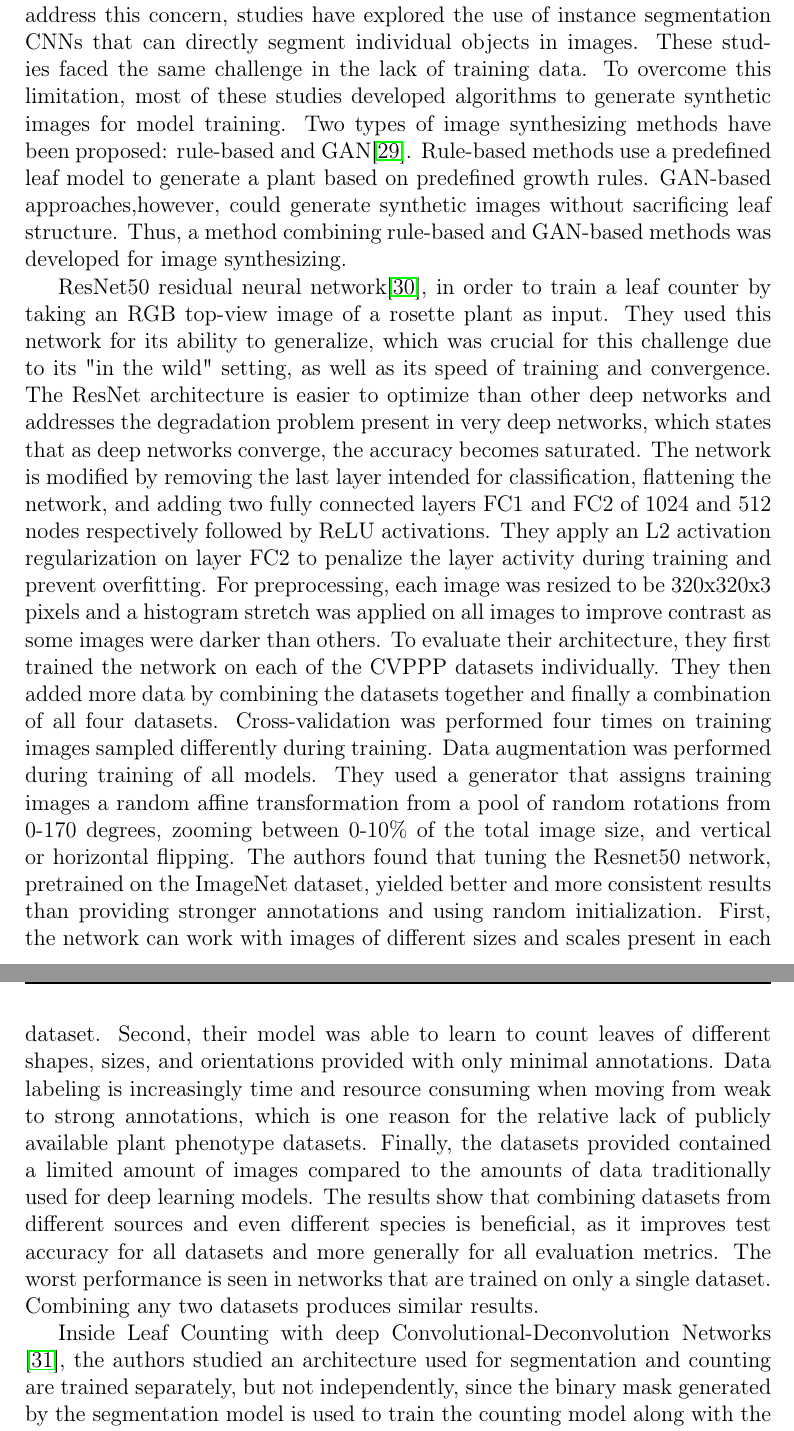
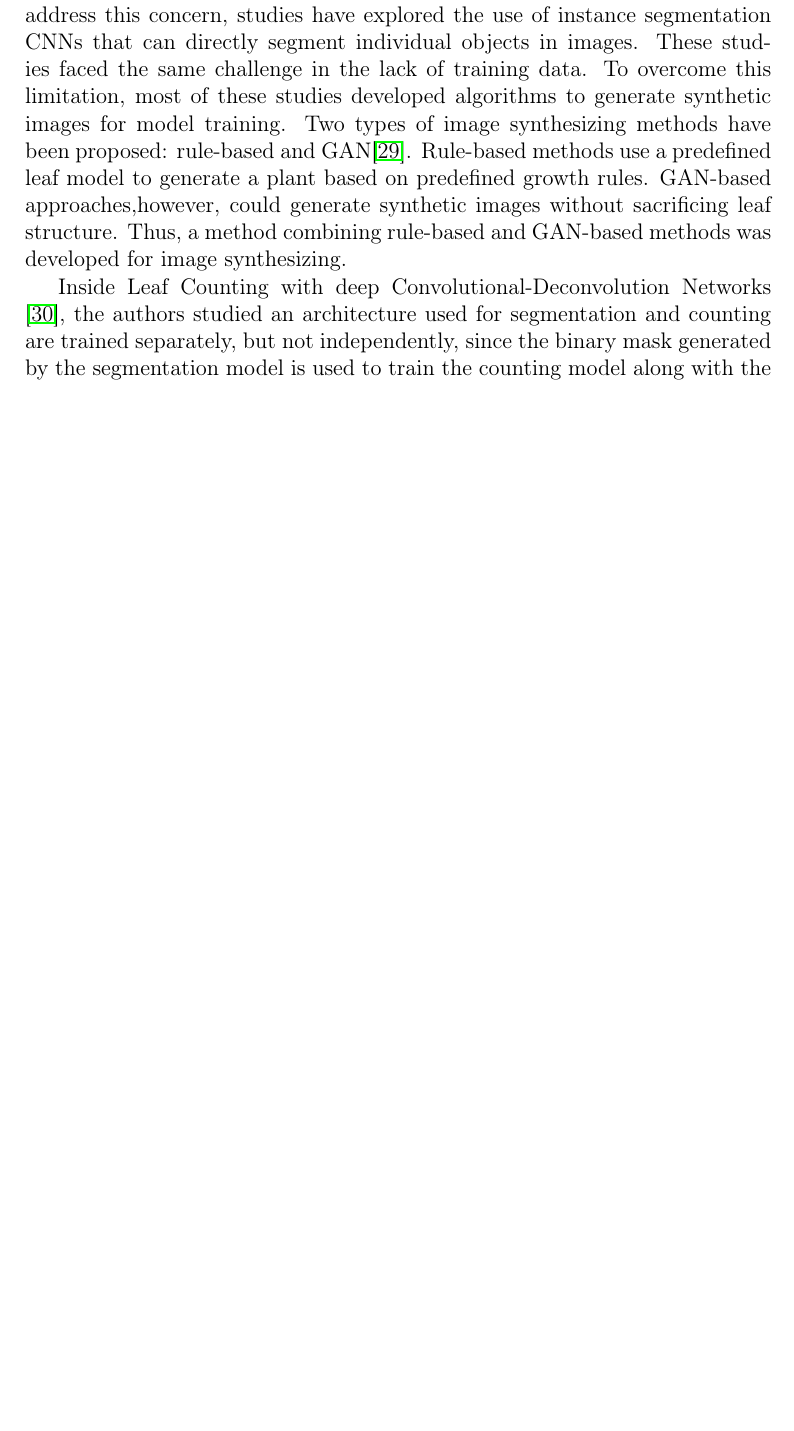
Before and after one commit to Goliaita/Tesi, a LaTeX thesis (latex-tesi/main.tex, which reads latex-tesi/chapter/chapter2.tex): two parts of pages 28 and 29 of 46 before the commit and part of page 28 of 45 after it, the two joined at a grey line, cut so that both start at the same text, the shorter picture padded with empty space. Compiled offline with pdfLaTeX.

Commit message:
removed a paragraph

```diff
--- a/latex-tesi/chapter/chapter2.tex
+++ b/latex-tesi/chapter/chapter2.tex
@@ -384,24 +384,6 @@ model training. Two types of image synthesizing methods have been proposed: rule
 on predefined growth rules. GAN-based approaches,however, could generate synthetic images without sacrificing leaf structure. Thus, a method combining rule-based and
 GAN-based methods was developed for image synthesizing.
 
-ResNet50 residual neural network\cite{chaudhurystudy}, in order to train a leaf
-counter by taking an RGB top-view image of a rosette plant as input. They used this network for its ability to generalize, which was crucial for this challenge due to its
-"in the wild" setting, as well as its speed of training and convergence. The ResNet architecture is easier to optimize than other deep networks and addresses the degradation
-problem present in very deep networks, which states that as deep networks converge, the accuracy becomes saturated. The network is modified by removing the last layer
-intended for classification, flattening the network, and adding two fully connected layers FC1 and FC2 of 1024 and 512 nodes respectively followed by ReLU activations.
-They apply an L2 activation regularization on layer FC2 to penalize the layer activity during training and prevent overfitting. For preprocessing, each image was resized
-to be 320x320x3 pixels and a histogram stretch was applied on all images to improve contrast as some images were darker than others. To evaluate their architecture,
-they first trained the network on each of the CVPPP datasets individually. They then added more data by combining the datasets together and finally a combination of
-all four datasets. Cross-validation was performed four times on training images sampled differently during training. Data augmentation was performed during training
-of all models. They used a generator that assigns training images a random affine transformation from a pool of random rotations from 0-170 degrees, zooming
-between 0-10\% of the total image size, and vertical or horizontal flipping. The authors found that tuning the Resnet50 network, pretrained on the ImageNet dataset,
-yielded better and more consistent results than providing stronger annotations and using random initialization. First, the network can work with images of
-different sizes and scales present in each dataset. Second, their model was able to learn to count leaves of different shapes, sizes, and orientations provided
-with only minimal annotations.  Data labeling is increasingly time and resource consuming when moving from weak to strong annotations, which is one reason for
-the relative lack of publicly available plant phenotype datasets. Finally, the datasets provided contained a limited amount of images compared to the amounts
-of data traditionally used for deep learning models. The results show that combining datasets from different sources and even different species is beneficial,
-as it improves test accuracy for all datasets and more generally for all evaluation metrics. The worst performance is seen in networks that are trained on only
-a single dataset. Combining any two datasets produces similar results.
 
 
 Inside Leaf Counting with deep Convolutional-Deconvolution Networks \cite{Aich_2017_ICCV}, the authors studied an architecture used for segmentation and counting are trained separately, but not independently, since the binary mask generated by
```
Also changed, not shown: latex-tesi/bib.bib (+0 -7 lines), latex-tesi/main.pdf, latex-tesi/chapter/chapter2.tex (2 more changed lines).
